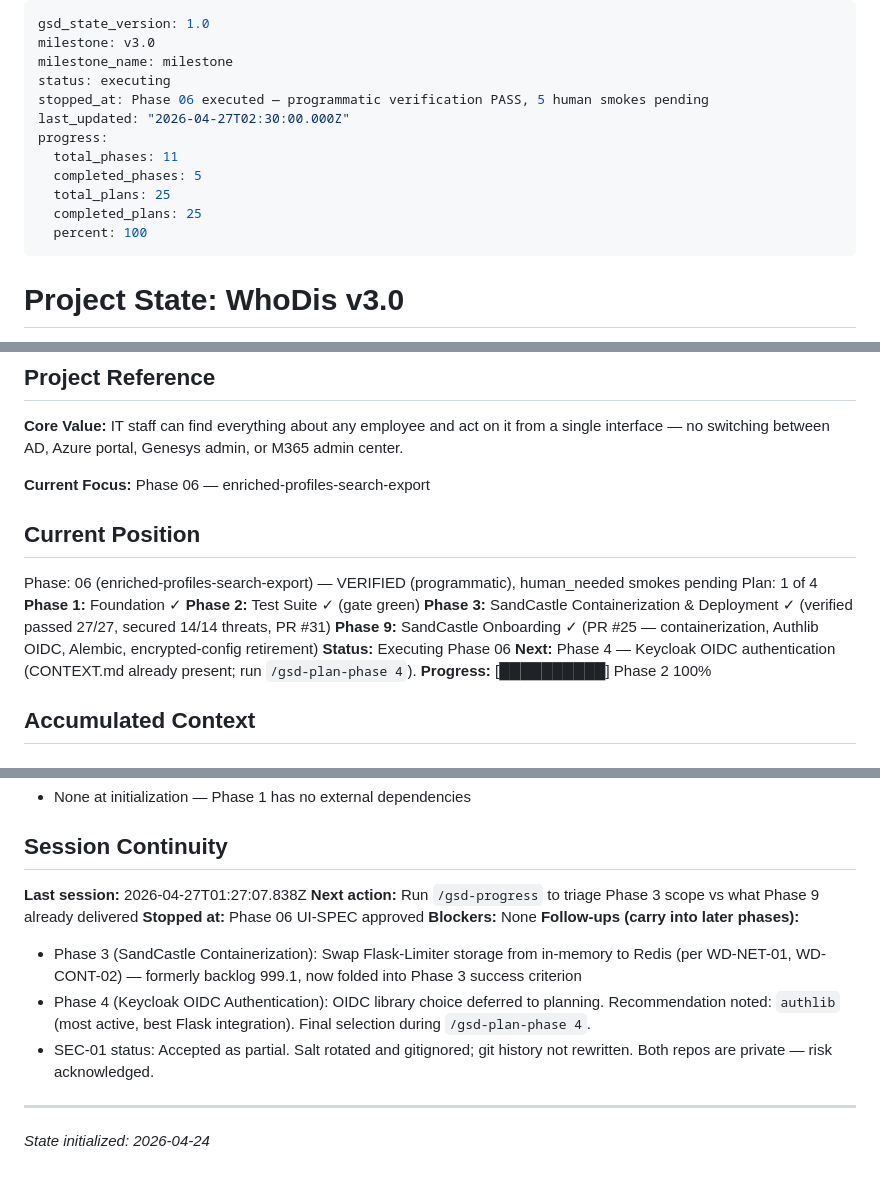
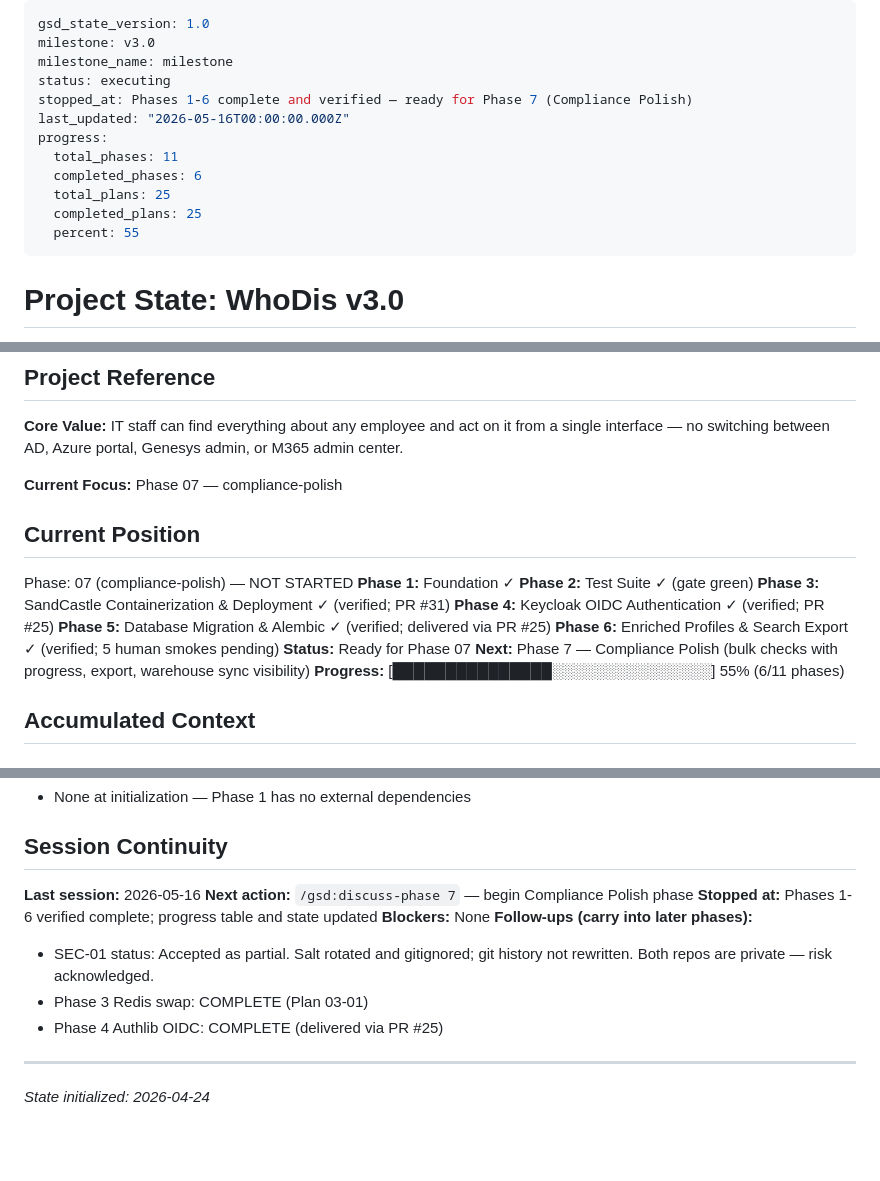
Before and after one commit to jslitzkerttcu/Who-Dis, a Markdown page: .planning/STATE.md, 3 parts joined by grey strips. GitHub-like rendering; blank space fills up the shorter version.

Commit message:
docs(state): mark phases 3-6 complete, advance to phase 7
Verified all 5 success criteria for Phase 5 (Database Migration & Alembic)
against the codebase — fully delivered via PR #25. Updated ROADMAP.md
progress table and phase checkboxes for phases 3-6. Advanced STATE.md
current position to Phase 7 (Compliance Polish).

Co-Authored-By: Claude Opus 4.6 <noreply@anthropic.com>

```diff
--- a/.planning/STATE.md
+++ b/.planning/STATE.md
@@ -3,14 +3,14 @@ gsd_state_version: 1.0
 milestone: v3.0
 milestone_name: milestone
 status: executing
-stopped_at: Phase 06 executed — programmatic verification PASS, 5 human smokes pending
-last_updated: "2026-04-27T02:30:00.000Z"
+stopped_at: Phases 1-6 complete and verified — ready for Phase 7 (Compliance Polish)
+last_updated: "2026-05-16T00:00:00.000Z"
 progress:
   total_phases: 11
-  completed_phases: 5
+  completed_phases: 6
   total_plans: 25
   completed_plans: 25
-  percent: 100
+  percent: 55
 ---
 
 # Project State: WhoDis v3.0
@@ -23,19 +23,20 @@ progress:
 
 **Core Value:** IT staff can find everything about any employee and act on it from a single interface — no switching between AD, Azure portal, Genesys admin, or M365 admin center.
 
-**Current Focus:** Phase 06 — enriched-profiles-search-export
+**Current Focus:** Phase 07 — compliance-polish
 
 ## Current Position
 
-Phase: 06 (enriched-profiles-search-export) — VERIFIED (programmatic), human_needed smokes pending
-Plan: 1 of 4
+Phase: 07 (compliance-polish) — NOT STARTED
 **Phase 1:** Foundation ✓
 **Phase 2:** Test Suite ✓ (gate green)
-**Phase 3:** SandCastle Containerization & Deployment ✓ (verified passed 27/27, secured 14/14 threats, PR #31)
-**Phase 9:** SandCastle Onboarding ✓ (PR #25 — containerization, Authlib OIDC, Alembic, encrypted-config retirement)
-**Status:** Executing Phase 06
-**Next:** Phase 4 — Keycloak OIDC authentication (CONTEXT.md already present; run `/gsd-plan-phase 4`).
-**Progress:** [██████████] Phase 2 100%
+**Phase 3:** SandCastle Containerization & Deployment ✓ (verified; PR #31)
+**Phase 4:** Keycloak OIDC Authentication ✓ (verified; PR #25)
+**Phase 5:** Database Migration & Alembic ✓ (verified; delivered via PR #25)
+**Phase 6:** Enriched Profiles & Search Export ✓ (verified; 5 human smokes pending)
+**Status:** Ready for Phase 07
+**Next:** Phase 7 — Compliance Polish (bulk checks with progress, export, warehouse sync visibility)
+**Progress:** [███████████████░░░░░░░░░░░░░░░] 55% (6/11 phases)
 
 ## Accumulated Context
 
@@ -72,15 +73,15 @@ Plan: 1 of 4
 
 ## Session Continuity
 
-**Last session:** 2026-04-27T01:27:07.838Z
-**Next action:** Run `/gsd-progress` to triage Phase 3 scope vs what Phase 9 already delivered
-**Stopped at:** Phase 06 UI-SPEC approved
+**Last session:** 2026-05-16
+**Next action:** `/gsd:discuss-phase 7` — begin Compliance Polish phase
+**Stopped at:** Phases 1-6 verified complete; progress table and state updated
 **Blockers:** None
 **Follow-ups (carry into later phases):**
 
-- Phase 3 (SandCastle Containerization): Swap Flask-Limiter storage from in-memory to Redis (per WD-NET-01, WD-CONT-02) — formerly backlog 999.1, now folded into Phase 3 success criterion
-- Phase 4 (Keycloak OIDC Authentication): OIDC library choice deferred to planning. Recommendation noted: `authlib` (most active, best Flask integration). Final selection during `/gsd-plan-phase 4`.
 - SEC-01 status: Accepted as partial. Salt rotated and gitignored; git history not rewritten. Both repos are private — risk acknowledged.
+- Phase 3 Redis swap: COMPLETE (Plan 03-01)
+- Phase 4 Authlib OIDC: COMPLETE (delivered via PR #25)
 
 ---
 *State initialized: 2026-04-24*
```
Also changed, not shown: other parts of .planning/STATE.md (+1 -1 lines), .planning/ROADMAP.md (+9 -8 lines).
